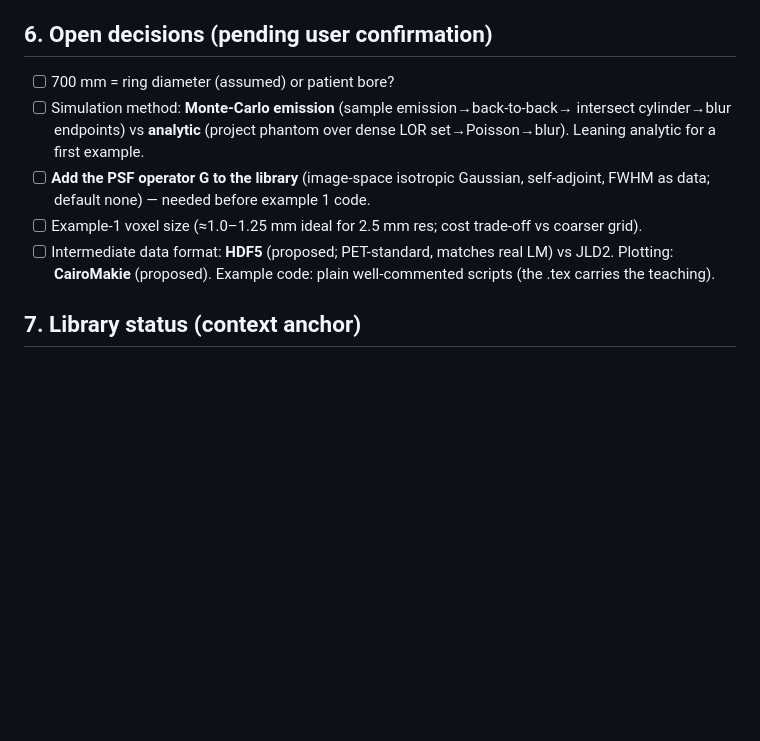
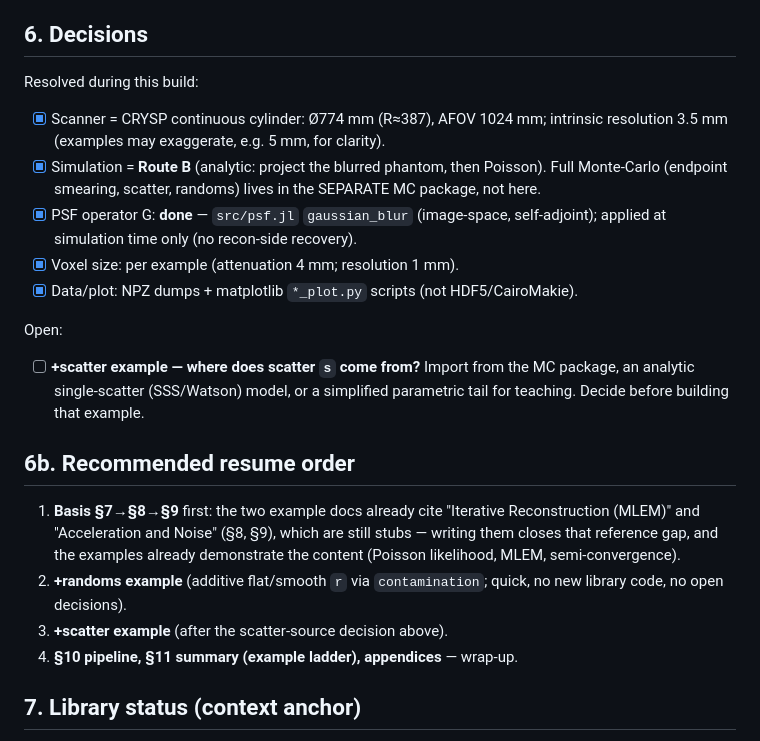
Before and after one commit to jjgomezcadenas/RecoCrysp, a Markdown page: tutorial/PLAN.md, the part around the change. Drawn GitHub-style; blank space fills up the shorter version.

Commit message:
PLAN: record resolved decisions and the recommended resume order
Update the decisions section to mark what this build resolved (CRYSP geometry,
Route B simulation, the G operator, voxel sizes, NPZ+matplotlib), leave the
+scatter source as the one open decision, and add a recommended resume order
(basis §7-9 first since the example docs cite §8/§9 stubs, then +randoms, then
+scatter, then §10-11 + appendices).

Co-Authored-By: Claude Opus 4.8 (1M context) <noreply@anthropic.com>

```diff
--- a/tutorial/PLAN.md
+++ b/tutorial/PLAN.md
@@ -147,19 +147,34 @@ tutorial/
 - Normalization n=1 for example 1; "normalization image" = geometric sensitivity
   sens = Aᵀ𝟙.
 
-## 6. Open decisions (pending user confirmation)
+## 6. Decisions
 
-- [ ] 700 mm = ring diameter (assumed) or patient bore?
-- [ ] Simulation method: **Monte-Carlo emission** (sample emission→back-to-back→
-      intersect cylinder→blur endpoints) vs **analytic** (project phantom over
-      dense LOR set→Poisson→blur). Leaning analytic for a first example.
-- [ ] **Add the PSF operator G to the library** (image-space isotropic Gaussian,
-      self-adjoint, FWHM as data; default none) — needed before example 1 code.
-- [ ] Example-1 voxel size (≈1.0–1.25 mm ideal for 2.5 mm res; cost trade-off vs
-      coarser grid).
-- [ ] Intermediate data format: **HDF5** (proposed; PET-standard, matches real LM)
-      vs JLD2. Plotting: **CairoMakie** (proposed). Example code: plain
-      well-commented scripts (the .tex carries the teaching).
+Resolved during this build:
+- [x] Scanner = CRYSP continuous cylinder: Ø774 mm (R≈387), AFOV 1024 mm; intrinsic
+      resolution 3.5 mm (examples may exaggerate, e.g. 5 mm, for clarity).
+- [x] Simulation = **Route B** (analytic: project the blurred phantom, then Poisson).
+      Full Monte-Carlo (endpoint smearing, scatter, randoms) lives in the SEPARATE
+      MC package, not here.
+- [x] PSF operator G: **done** — `src/psf.jl` `gaussian_blur` (image-space,
+      self-adjoint); applied at simulation time only (no recon-side recovery).
+- [x] Voxel size: per example (attenuation 4 mm; resolution 1 mm).
+- [x] Data/plot: NPZ dumps + matplotlib `*_plot.py` scripts (not HDF5/CairoMakie).
+
+Open:
+- [ ] **+scatter example — where does scatter `s` come from?** Import from the MC
+      package, an analytic single-scatter (SSS/Watson) model, or a simplified
+      parametric tail for teaching. Decide before building that example.
+
+## 6b. Recommended resume order
+
+1. **Basis §7→§8→§9** first: the two example docs already cite "Iterative
+   Reconstruction (MLEM)" and "Acceleration and Noise" (§8, §9), which are still
+   stubs — writing them closes that reference gap, and the examples already
+   demonstrate the content (Poisson likelihood, MLEM, semi-convergence).
+2. **+randoms example** (additive flat/smooth `r` via `contamination`; quick, no
+   new library code, no open decisions).
+3. **+scatter example** (after the scatter-source decision above).
+4. **§10 pipeline, §11 summary (example ladder), appendices** — wrap-up.
 
 ## 7. Library status (context anchor)
 
```
